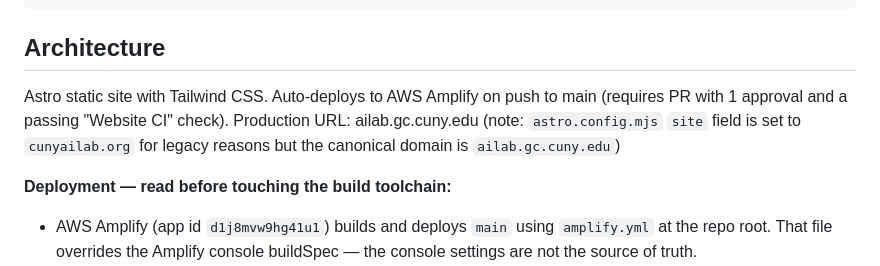
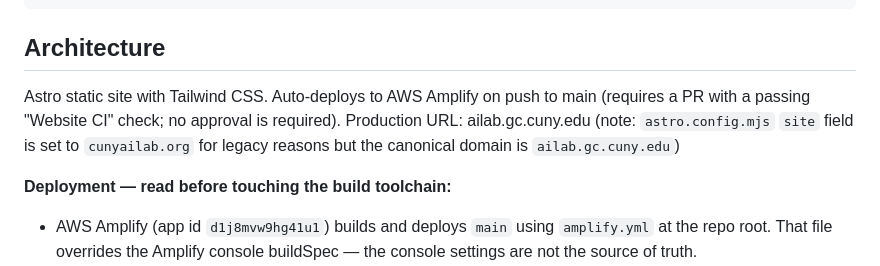
Before and after one commit to CUNY-AI-Lab/CUNY-AI-Lab-website, a Markdown page: CLAUDE.md, the part around the change. Drawn GitHub-style.

Commit message:
Document the new merge policy
Main now requires only a green Website CI check; the required-review
rule was removed from branch protection on 2026-08-22.

Co-Authored-By: Claude Fable 5 <noreply@anthropic.com>

```diff
--- a/CLAUDE.md
+++ b/CLAUDE.md
@@ -12,7 +12,7 @@ npm run preview  # Preview production build locally
 
 ## Architecture
 
-Astro static site with Tailwind CSS. Auto-deploys to AWS Amplify on push to main (requires PR with 1 approval and a passing "Website CI" check). Production URL: ailab.gc.cuny.edu (note: `astro.config.mjs` `site` field is set to `cunyailab.org` for legacy reasons but the canonical domain is `ailab.gc.cuny.edu`)
+Astro static site with Tailwind CSS. Auto-deploys to AWS Amplify on push to main (requires a PR with a passing "Website CI" check; no approval is required). Production URL: ailab.gc.cuny.edu (note: `astro.config.mjs` `site` field is set to `cunyailab.org` for legacy reasons but the canonical domain is `ailab.gc.cuny.edu`)
 
 **Deployment — read before touching the build toolchain:**
 - AWS Amplify (app id `d1j8mvw9hg41u1`) builds and deploys `main` using `amplify.yml` at the repo root. That file overrides the Amplify console buildSpec — the console settings are not the source of truth.
```
